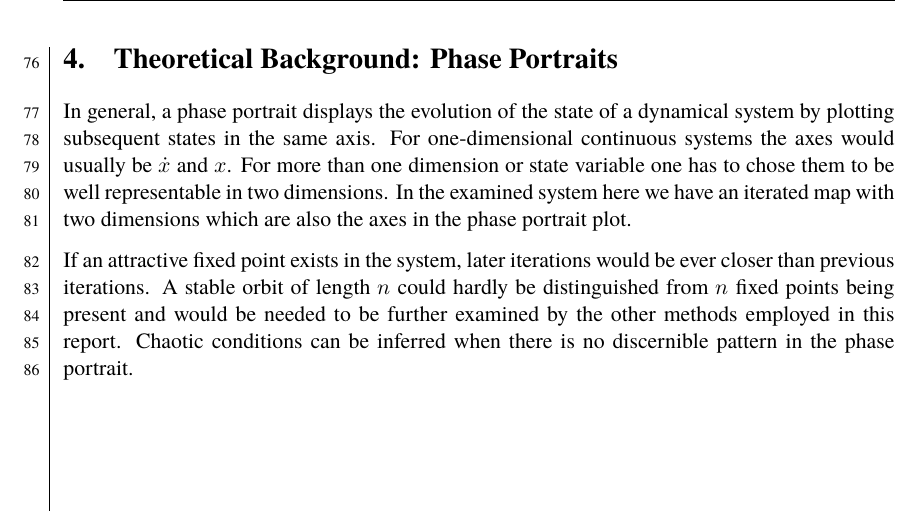
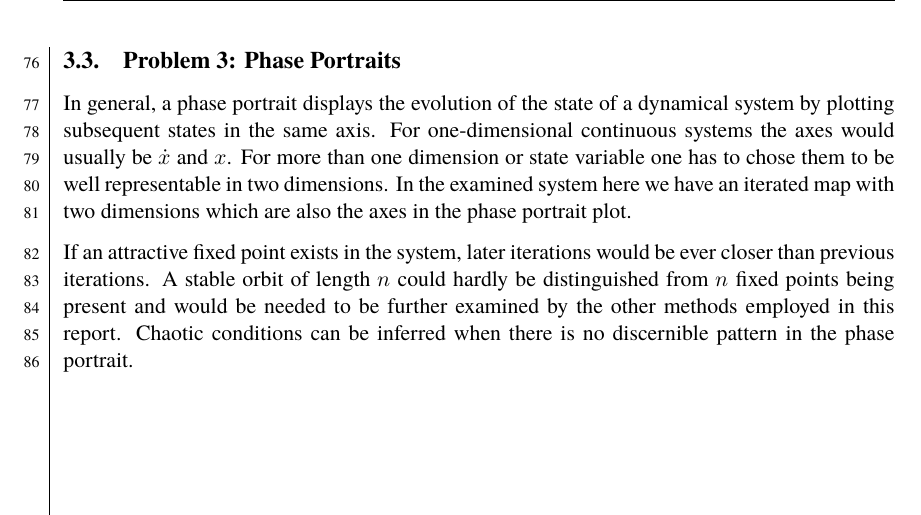
Before and after one commit to dragonesk22/MOCS, a LaTeX document (reports/L1/src/main.tex, which reads reports/L1/src/texfiles/phaseportrait_theory.tex): part of page 9 of 21, cut so that both start at the same text. Compiled offline with XeLaTeX; a missing font is replaced by an installed copy or a similar font.

Commit message:
Update phaseportrait_theory.tex

```diff
--- a/reports/L1/src/texfiles/phaseportrait_theory.tex
+++ b/reports/L1/src/texfiles/phaseportrait_theory.tex
@@ -1,4 +1,4 @@
-\section{Theoretical Background: Phase Portraits}
+\subsection{Problem 3: Phase Portraits}
 In general, a phase portrait displays the evolution of the state of a dynamical system by plotting subsequent states in the same axis.
 For one-dimensional continuous systems the axes would usually be $\dot{x}$ and $x$.
 For more than one dimension or state variable one has to chose them to be well representable in two dimensions.
```
